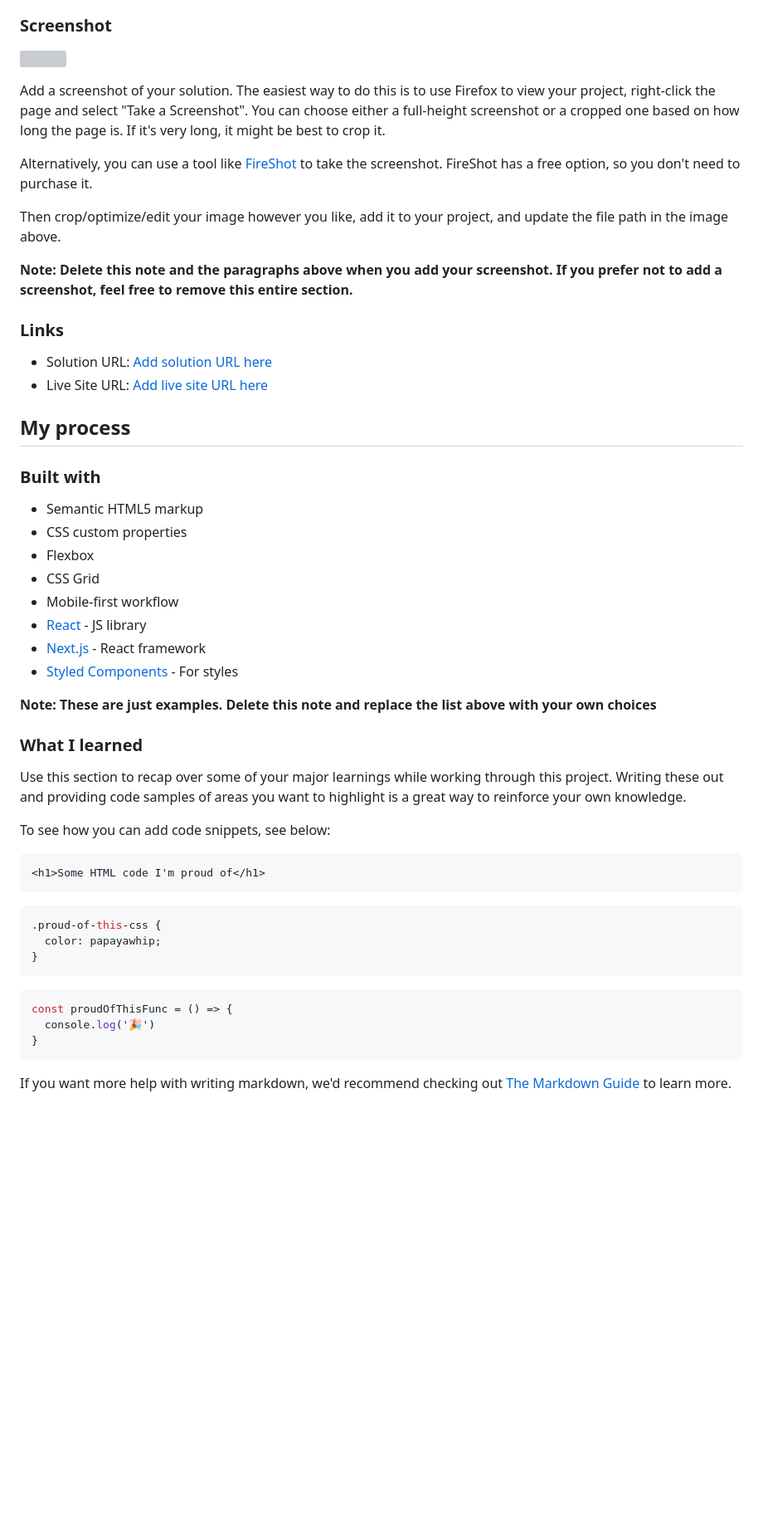
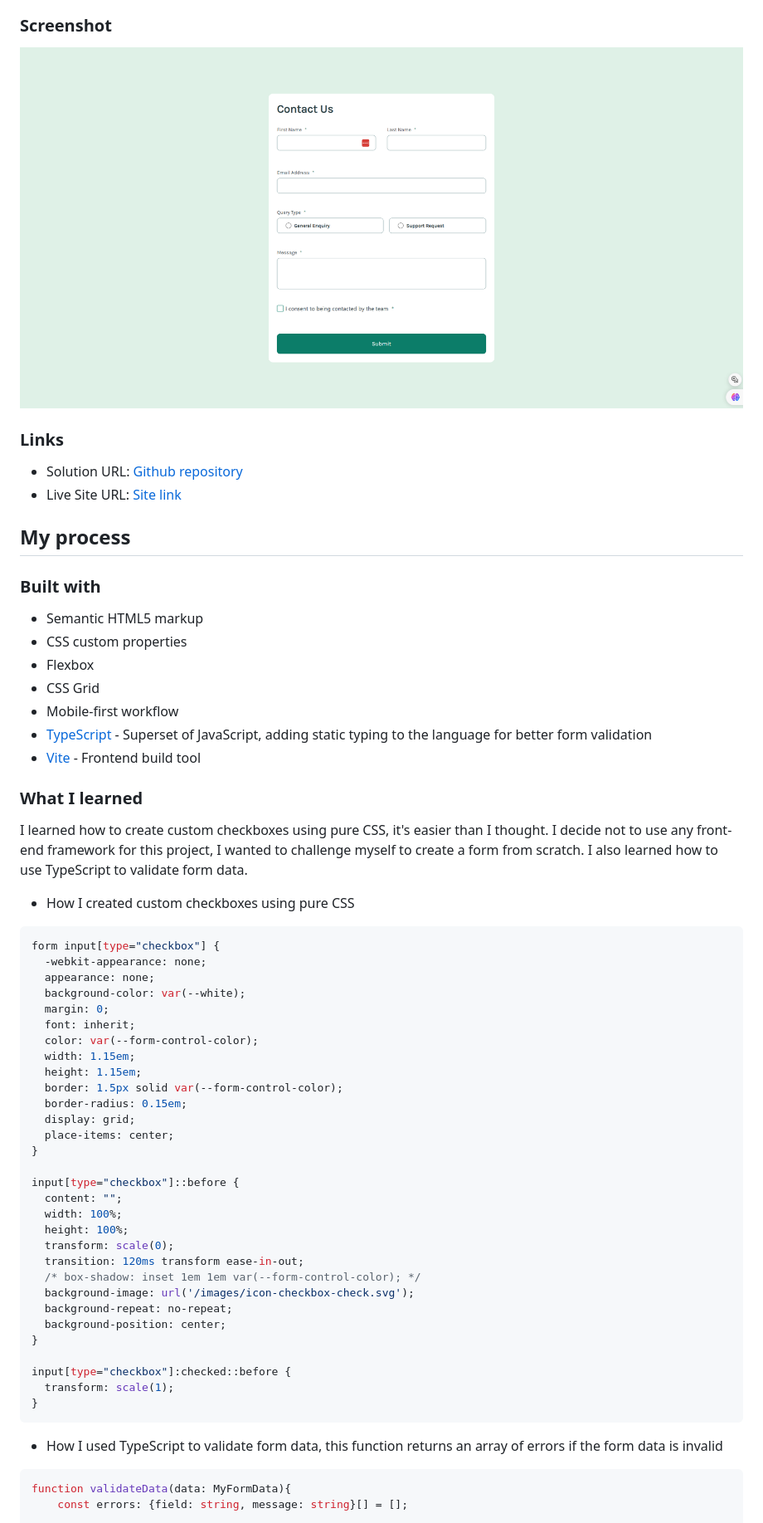
Before and after one commit to Robertron624/FCC-contact-form, a Markdown page: README.md, the part around the change printed below. Shown: that part at 83% size. Rendered like a GitHub page; pictures changed too: image.png (added); blank space fills up the shorter version; grey boxes are pictures that could not be loaded.

Commit message:
docs: added project README and screenshot

````diff
--- a/README.md
+++ b/README.md
@@ -35,20 +33,13 @@ Users should be able to:
 
 ### Screenshot
 
-![](./screenshot.jpg)
+![form screenshot](image.png)
 
-Add a screenshot of your solution. The easiest way to do this is to use Firefox to view your project, right-click the page and select "Take a Screenshot". You can choose either a full-height screenshot or a cropped one based on how long the page is. If it's very long, it might be best to crop it.
-
-Alternatively, you can use a tool like [FireShot](https://getfireshot.com/) to take the screenshot. FireShot has a free option, so you don't need to purchase it.
-
-Then crop/optimize/edit your image however you like, add it to your project, and update the file path in the image above.
-
-**Note: Delete this note and the paragraphs above when you add your screenshot. If you prefer not to add a screenshot, feel free to remove this entire section.**
 
 ### Links
 
-- Solution URL: [Add solution URL here](https://your-solution-url.com)
-- Live Site URL: [Add live site URL here](https://your-live-site-url.com)
+- Solution URL: [Github repository](https://github.com/Robertron624/FCC-contact-form)
+- Live Site URL: [Site link](https://your-live-site-url.com)
 
 ## My process
 
@@ -59,31 +50,51 @@ Then crop/optimize/edit your image however you like, add it to your project, and
 - Flexbox
 - CSS Grid
 - Mobile-first workflow
-- [React](https://reactjs.org/) - JS library
-- [Next.js](https://nextjs.org/) - React framework
-- [Styled Components](https://styled-components.com/) - For styles
+- [TypeScript](https://www.typescriptlang.org/) - Superset of JavaScript, adding static typing to the language for better form validation
+- [Vite](https://vitejs.dev/) - Frontend build tool
 
-**Note: These are just examples. Delete this note and replace the list above with your own choices**
 
 ### What I learned
 
-Use this section to recap over some of your major learnings while working through this project. Writing these out and providing code samples of areas you want to highlight is a great way to reinforce your own knowledge.
+I learned how to create custom checkboxes using pure CSS, it's easier than I thought. I decide not to use any front-end framework for this project, I wanted to challenge myself to create a form from scratch. I also learned how to use TypeScript to validate form data.
 
-To see how you can add code snippets, see below:
 
-```html
-<h1>Some HTML code I'm proud of</h1>
-```
+- How I created custom checkboxes using pure CSS
 ```css
-.proud-of-this-css {
-  color: papayawhip;
+form input[type="checkbox"] {
+  -webkit-appearance: none;
+  appearance: none;
+  background-color: var(--white);
+  margin: 0;
+  font: inherit;
+  color: var(--form-control-color);
+  width: 1.15em;
+  height: 1.15em;
+  border: 1.5px solid var(--form-control-color);
+  border-radius: 0.15em;
+  display: grid;
+  place-items: center;
 }
-```
-```js
-const proudOfThisFunc = () => {
-  console.log('🎉')
+
+input[type="checkbox"]::before {
+  content: "";
+  width: 100%;
+  height: 100%;
+  transform: scale(0);
+  transition: 120ms transform ease-in-out;
+  /* box-shadow: inset 1em 1em var(--form-control-color); */
+  background-image: url('/images/icon-checkbox-check.svg');
+  background-repeat: no-repeat;
+  background-position: center;
+}
+
+input[type="checkbox"]:checked::before {
+  transform: scale(1);
 }
 ```
 
-If you want more help with writing markdown, we'd recommend checking out [The Markdown Guide](https://www.markdownguide.org/) to learn more.
+- How I used TypeScript to validate form data, this function returns an array of errors if the form data is invalid
+```ts
+function validateData(data: MyFormData){
+    const errors: {field: string, message: string}[] = [];
 
````
Also changed, not shown: other parts of README.md (+56 -20 lines).
